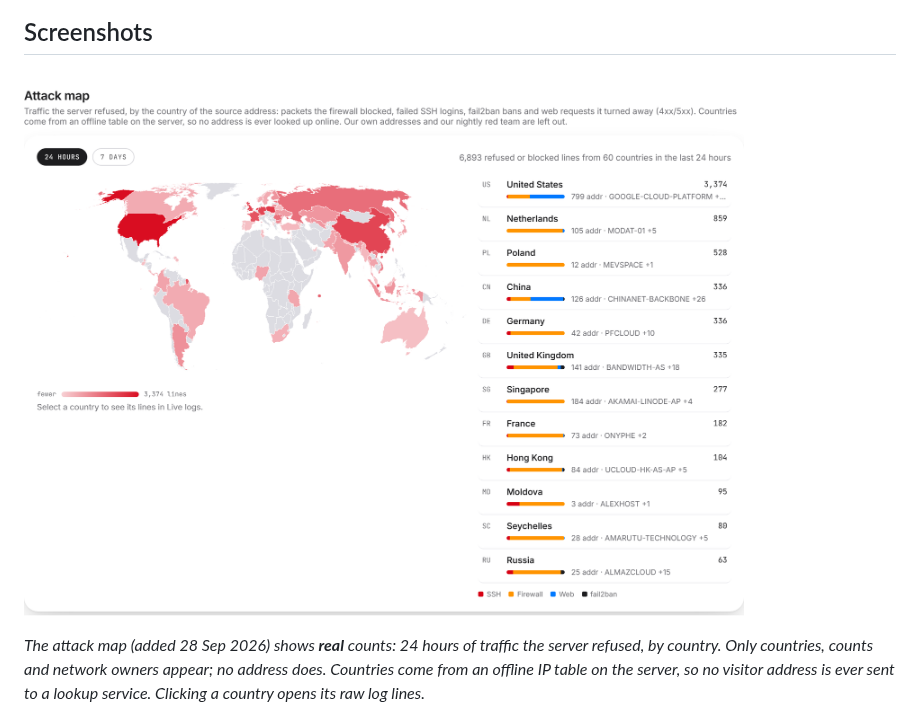
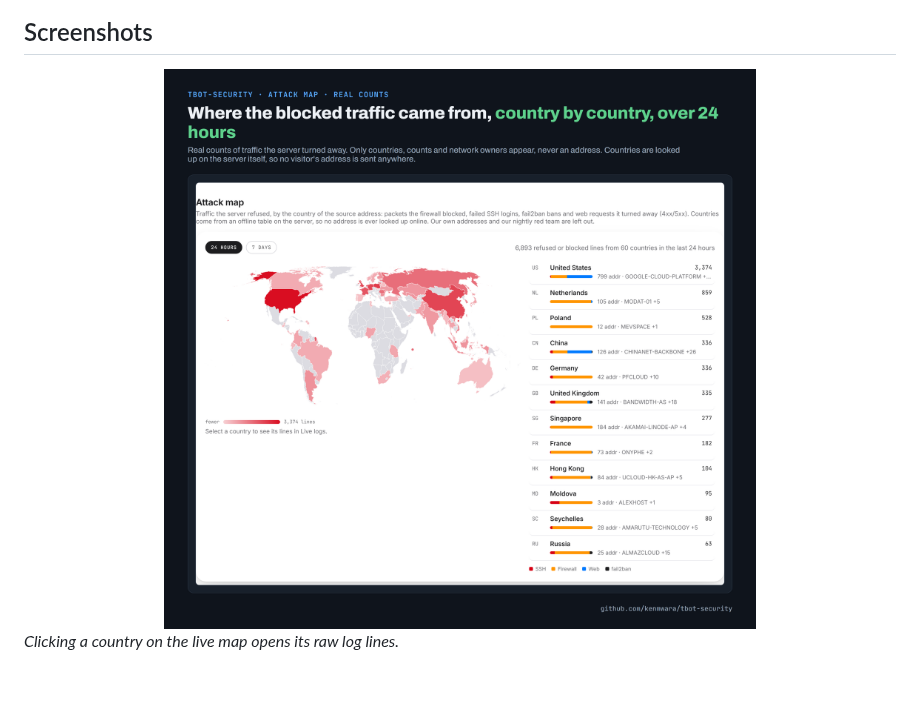
Before and after one commit to kenmwara/tbot-security, a Markdown page: README.md, the part around one of its changes. GitHub-like rendering; pictures changed too: images/tsec-map.png (added); blank space fills up the shorter version.

```diff
--- a/README.md
+++ b/README.md
@@ -18,9 +18,7 @@
 
 ## Screenshots
 
-<p>
-  <img src="docs/soar-map.png" width="720" alt="Attack map: a world map shaded by how much traffic the server refused from each country in 24 hours, beside a top-12 list with the SSH, firewall, web and fail2ban split and the top network per country">
-</p>
+<img src="images/tsec-map.png" width="100%" alt="Where the blocked traffic came from, country by country, over 24 hours. Real counts of traffic the server turned away. Only countries, counts and network owners appear, never an address. Countries are looked up on the server itself, so no visitor's address is sent anywhere.">
 
-*The attack map (added 28 Sep 2026) shows **real** counts: 24 hours of traffic the server refused, by country. Only countries, counts and network owners appear; no address does. Countries come from an offline IP table on the server, so no visitor address is ever sent to a lookup service. Clicking a country opens its raw log lines.*
+*Clicking a country on the live map opens its raw log lines.*
 
```
Also changed, not shown: other parts of README.md (+1 -13 lines), 1 other file.
